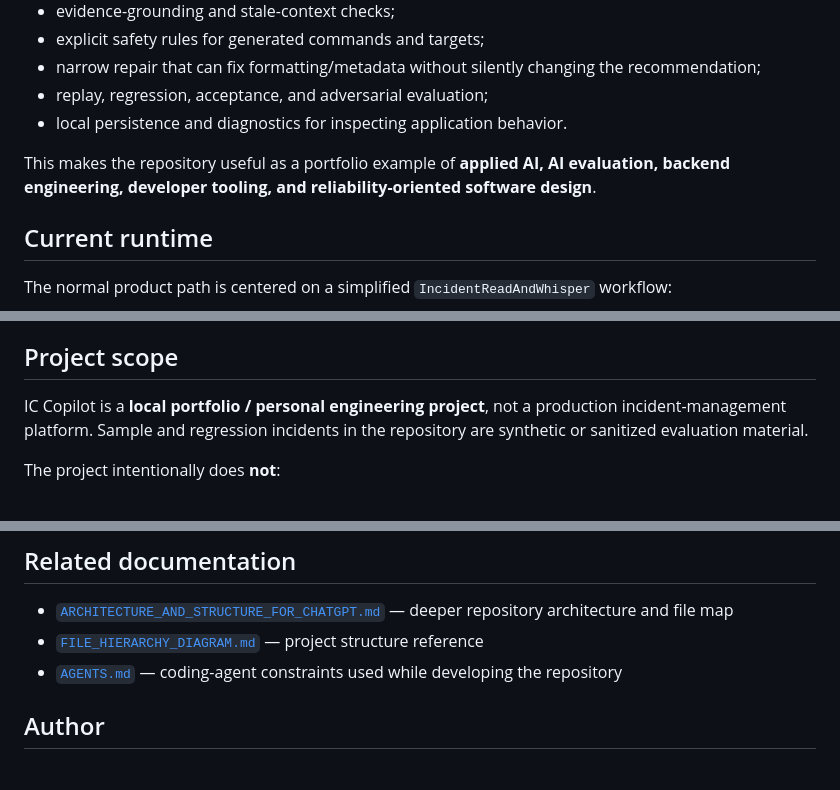
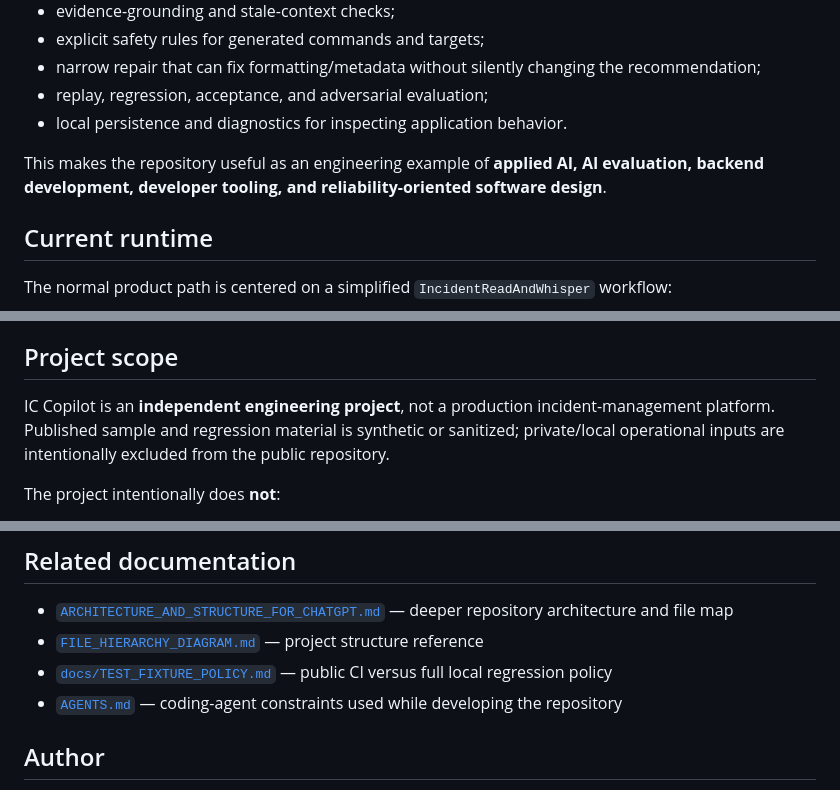
Before and after one commit to josuecross/ic-copilot-v3, a Markdown page: README.md, 3 parts joined by grey strips. GitHub-like rendering.

```diff
--- a/README.md
+++ b/README.md
@@ -21,7 +23,7 @@ Many AI applications stop at `prompt -> model -> text`. IC Copilot adds an engin
 - replay, regression, acceptance, and adversarial evaluation;
 - local persistence and diagnostics for inspecting application behavior.
 
-This makes the repository useful as a portfolio example of **applied AI, AI evaluation, backend engineering, developer tooling, and reliability-oriented software design**.
+This makes the repository useful as an engineering example of **applied AI, AI evaluation, backend development, developer tooling, and reliability-oriented software design**.
 
 ## Current runtime
 
@@ -173,7 +193,7 @@ This project is intentionally more than an LLM wrapper. It demonstrates:
 
 ## Project scope
 
-IC Copilot is a **local portfolio / personal engineering project**, not a production incident-management platform. Sample and regression incidents in the repository are synthetic or sanitized evaluation material.
+IC Copilot is an **independent engineering project**, not a production incident-management platform. Published sample and regression material is synthetic or sanitized; private/local operational inputs are intentionally excluded from the public repository.
 
 The project intentionally does **not**:
 
@@ -189,6 +209,7 @@ Those boundaries are part of the design, not missing features.
 
 - [`ARCHITECTURE_AND_STRUCTURE_FOR_CHATGPT.md`](ARCHITECTURE_AND_STRUCTURE_FOR_CHATGPT.md) — deeper repository architecture and file map
 - [`FILE_HIERARCHY_DIAGRAM.md`](FILE_HIERARCHY_DIAGRAM.md) — project structure reference
+- [`docs/TEST_FIXTURE_POLICY.md`](docs/TEST_FIXTURE_POLICY.md) — public CI versus full local regression policy
 - [`AGENTS.md`](AGENTS.md) — coding-agent constraints used while developing the repository
 
 ## Author
```
Also changed, not shown: other parts of README.md (+29 -9 lines).
